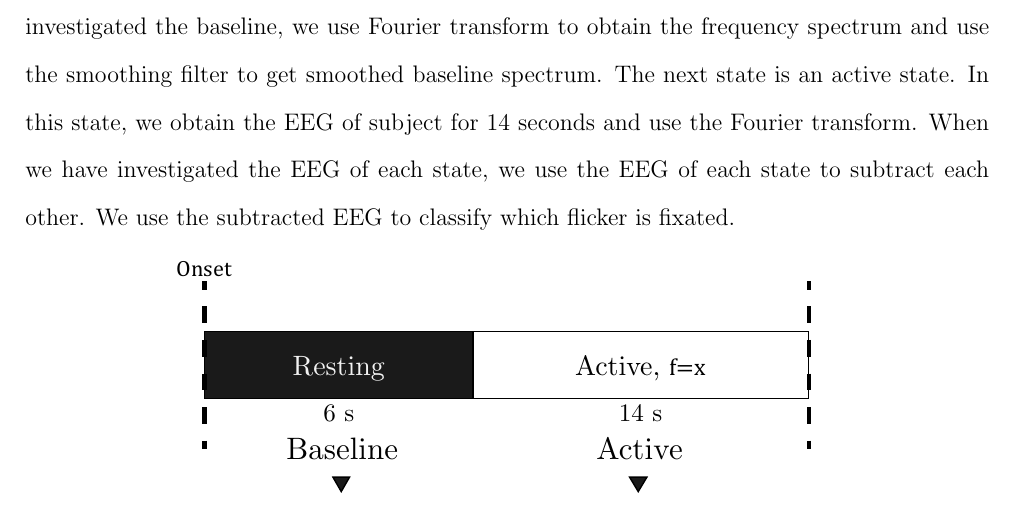
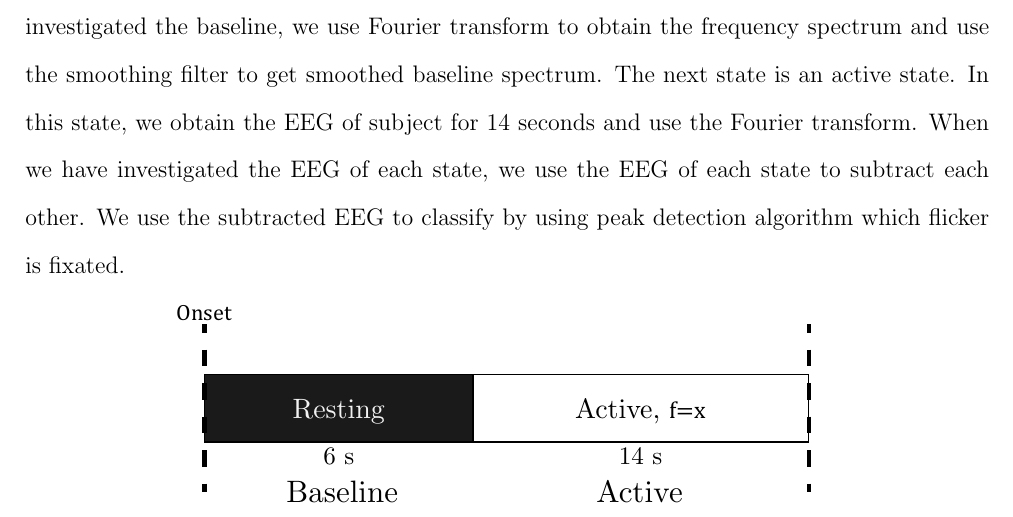
Before and after one commit to ioscarhunter/paper4, a LaTeX thesis (thesis.tex, which reads chapter7/experiment.tex): part of page 100 of 113, cut so that both start at the same text. Compiled offline with pdfLaTeX.

Commit message:
txs auto checkin

```diff
--- a/chapter7/experiment.tex
+++ b/chapter7/experiment.tex
@@ -444,7 +444,7 @@ There are 4 parameters. First is frequency, duty cycle, light intensity, and lig
 
 
 From table \ref{table:paradigm_3}, we set duty cycle = 0.7, light intensity 50\%, and light color = "Green". There are some differences in frequencies. We use frequencies from 6Hz to 29Hz and only 1 flicker in this experiment to obtain the EEG signal. The subjects observe the visual stimulator in for 20 trials each subject. Two channels position that we use in our experiment of visual cortex is $O_1$ and $O_2$. When EEG signal that we obtained is analyzed, we will calculate the accuracy of the experiment.\par
-From the figure \ref{fig:method}, we use this method in our experiment. We have 2 states of this experiment. The first state is resting state, we use this state to obtain the EEG of subject to be the baseline. In this state, we obtain the EEG of the subject for 6 seconds. When we have investigated the baseline, we use Fourier transform to obtain the frequency spectrum and use the smoothing filter to get smoothed baseline spectrum. The next state is an active state. In this state, we obtain the EEG of subject for 14 seconds and use the Fourier transform. When we have investigated the EEG of each state, we use the EEG of each state to subtract each other. We use the subtracted EEG to classify which flicker is fixated.
+From the figure \ref{fig:method}, we use this method in our experiment. We have 2 states of this experiment. The first state is resting state, we use this state to obtain the EEG of subject to be the baseline. In this state, we obtain the EEG of the subject for 6 seconds. When we have investigated the baseline, we use Fourier transform to obtain the frequency spectrum and use the smoothing filter to get smoothed baseline spectrum. The next state is an active state. In this state, we obtain the EEG of subject for 14 seconds and use the Fourier transform. When we have investigated the EEG of each state, we use the EEG of each state to subtract each other. We use the subtracted EEG to classify by using peak detection algorithm which flicker is fixated.
 
 
 \begin{figure}[ht]
```
